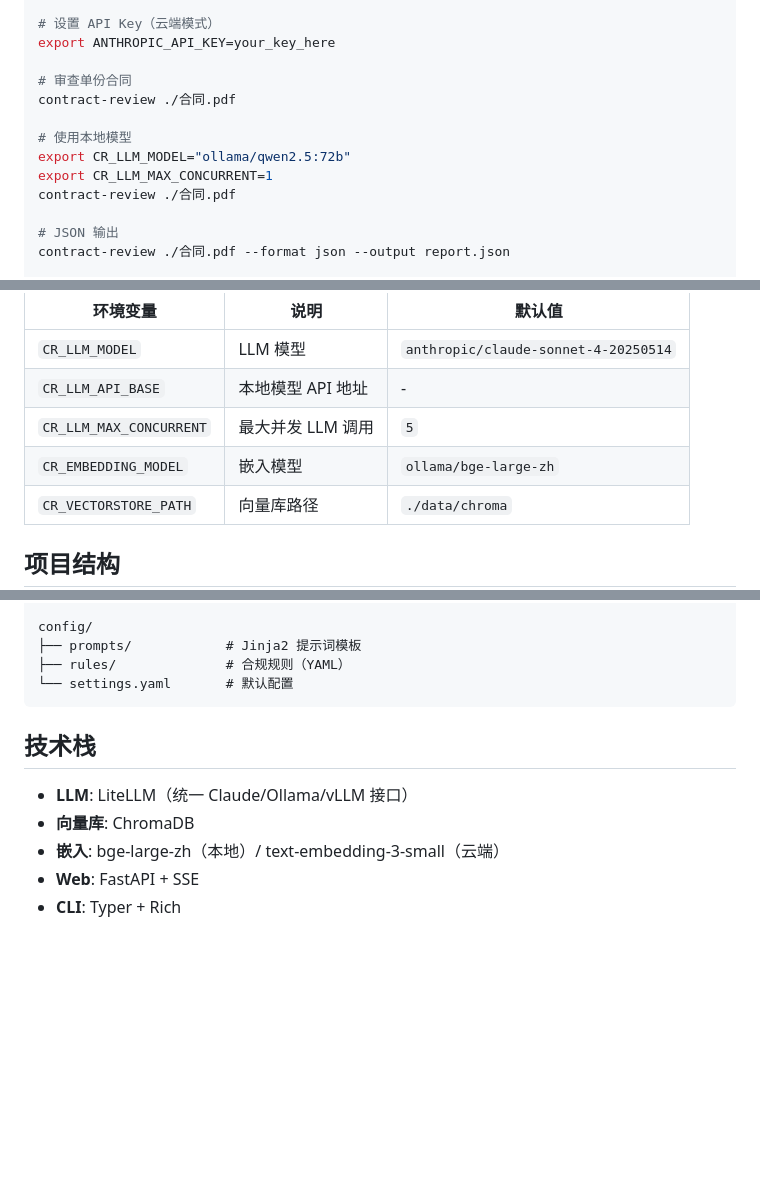
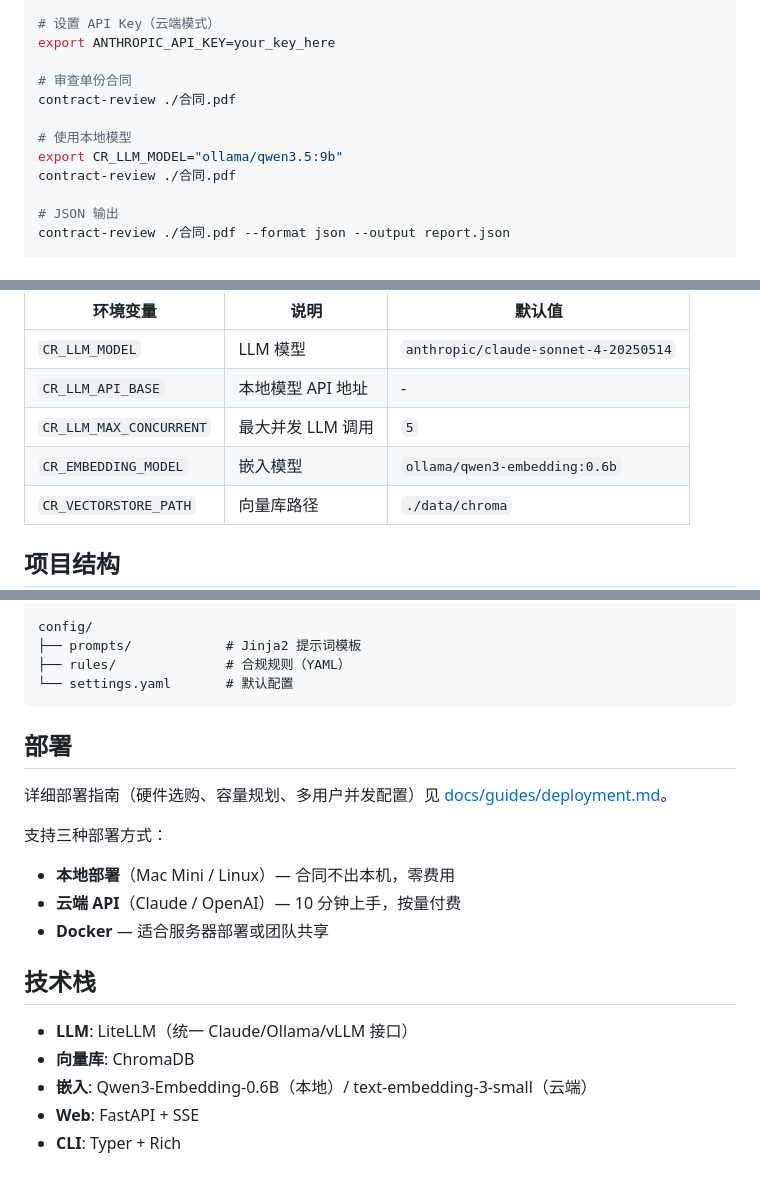
Before and after one commit to prod2zzr/framework-understanding, a Markdown page: README.md, 3 parts joined by grey strips. Drawn GitHub-style; blank space fills up the shorter version.

Commit message:
docs(docs): 同步更新 README — 模型名 + 部署指南链接
- 本地模型示例: qwen2.5:72b → qwen3.5:9b
- Embedding 默认值: bge-large-zh → qwen3-embedding:0.6b
- 技术栈嵌入描述更新为 Qwen3-Embedding-0.6B
- 新增"部署"章节，链接到 docs/guides/deployment.md

https://claude.ai/code/session_01V5rVU8n57iVmF8CbkQ4BEV

````diff
--- a/README.md
+++ b/README.md
@@ -26,8 +26,7 @@ export ANTHROPIC_API_KEY=your_key_here
 contract-review ./合同.pdf
 
 # 使用本地模型
-export CR_LLM_MODEL="ollama/qwen2.5:72b"
-export CR_LLM_MAX_CONCURRENT=1
+export CR_LLM_MODEL="ollama/qwen3.5:9b"
 contract-review ./合同.pdf
 
 # JSON 输出
@@ -71,7 +70,7 @@ curl -X POST http://localhost:8000/api/review/stream \
 | `CR_LLM_MODEL` | LLM 模型 | `anthropic/claude-sonnet-4-20250514` |
 | `CR_LLM_API_BASE` | 本地模型 API 地址 | - |
 | `CR_LLM_MAX_CONCURRENT` | 最大并发 LLM 调用 | `5` |
-| `CR_EMBEDDING_MODEL` | 嵌入模型 | `ollama/bge-large-zh` |
+| `CR_EMBEDDING_MODEL` | 嵌入模型 | `ollama/qwen3-embedding:0.6b` |
 | `CR_VECTORSTORE_PATH` | 向量库路径 | `./data/chroma` |
 
 ## 项目结构
@@ -94,10 +93,19 @@ config/
 └── settings.yaml       # 默认配置
 ```
 
+## 部署
+
+详细部署指南（硬件选购、容量规划、多用户并发配置）见 [docs/guides/deployment.md](docs/guides/deployment.md)。
+
+支持三种部署方式：
+- **本地部署**（Mac Mini / Linux）— 合同不出本机，零费用
+- **云端 API**（Claude / OpenAI）— 10 分钟上手，按量付费
+- **Docker** — 适合服务器部署或团队共享
+
 ## 技术栈
 
 - **LLM**: LiteLLM（统一 Claude/Ollama/vLLM 接口）
 - **向量库**: ChromaDB
-- **嵌入**: bge-large-zh（本地）/ text-embedding-3-small（云端）
+- **嵌入**: Qwen3-Embedding-0.6B（本地）/ text-embedding-3-small（云端）
 - **Web**: FastAPI + SSE
 - **CLI**: Typer + Rich
````
